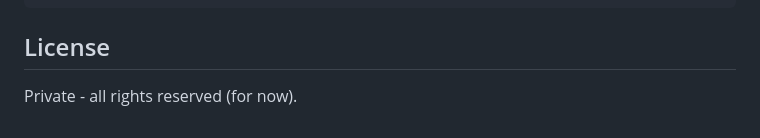
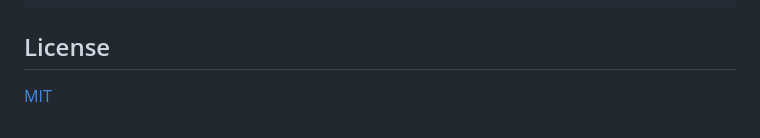
Before and after one commit to whiteov3rflow/ludus-helm, a Markdown page: README.md, the part around the change. Rendered like a GitHub page.

Commit message:
Update license in README to MIT

```diff
--- a/README.md
+++ b/README.md
@@ -114,4 +114,4 @@ pytest -xvs tests/test_students_api.py   # single file, verbose
 
 ## License
 
-Private - all rights reserved (for now).
+[MIT](LICENSE)
```
